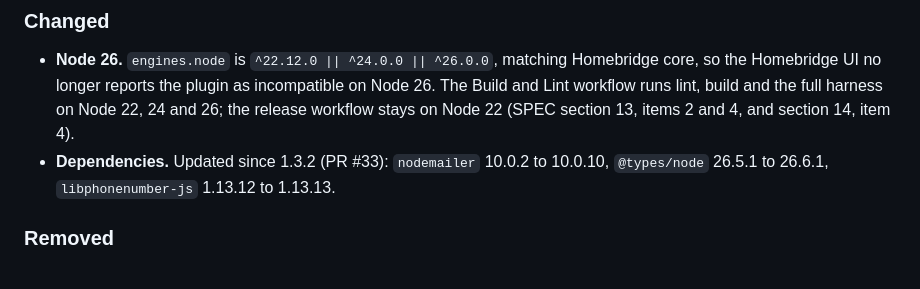
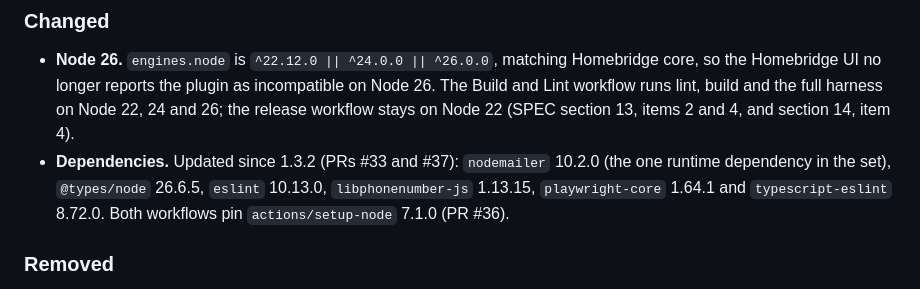
Before and after one commit to arodbuilds/homebridge-notify-switch, a Markdown page: CHANGELOG.md, the part around the change. Rendered like a GitHub page.

Commit message:
CHANGELOG: list #36 and #37 in 1.3.3

```diff
--- a/CHANGELOG.md
+++ b/CHANGELOG.md
@@ -13,7 +13,7 @@ Adds Node 26 to the supported Node versions. Nothing changes in the configuratio
 ### Changed
 
 - **Node 26.** `engines.node` is `^22.12.0 || ^24.0.0 || ^26.0.0`, matching Homebridge core, so the Homebridge UI no longer reports the plugin as incompatible on Node 26. The Build and Lint workflow runs lint, build and the full harness on Node 22, 24 and 26; the release workflow stays on Node 22 (SPEC section 13, items 2 and 4, and section 14, item 4).
-- **Dependencies.** Updated since 1.3.2 (PR #33): `nodemailer` 10.0.2 to 10.0.10, `@types/node` 26.5.1 to 26.6.1, `libphonenumber-js` 1.13.12 to 1.13.13.
+- **Dependencies.** Updated since 1.3.2 (PRs #33 and #37): `nodemailer` 10.2.0 (the one runtime dependency in the set), `@types/node` 26.6.5, `eslint` 10.13.0, `libphonenumber-js` 1.13.15, `playwright-core` 1.64.1 and `typescript-eslint` 8.72.0. Both workflows pin `actions/setup-node` 7.1.0 (PR #36).
 
 ### Removed
 
```
